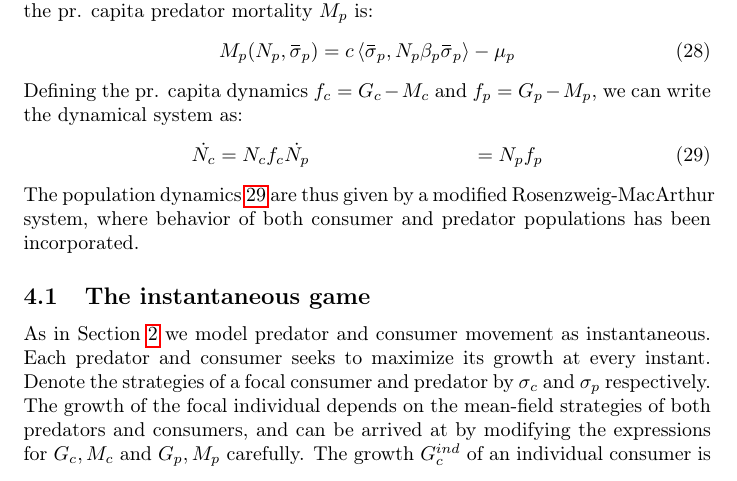
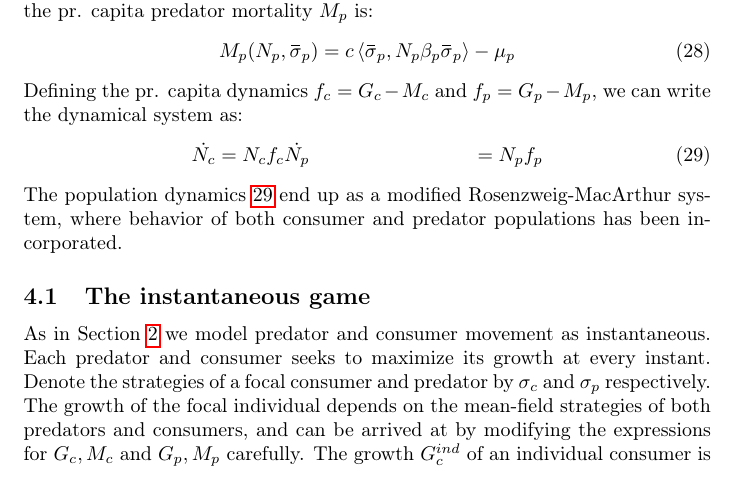
Before and after one commit to jemff/MFG_Static, a LaTeX document (results/main.tex, which reads results/methods.tex): part of page 12 of 24, cut so that both start at the same text. Compiled offline with pdfLaTeX.

Commit message:
Fixing the text

```diff
--- a/results/methods.tex
+++ b/results/methods.tex
@@ -257,7 +257,7 @@ Defining the pr. capita dynamics $f_c = G_c - M_c$ and $f_p = G_p - M_p$, we can
   \dot{N_p} &= N_p f_p
   \label{eq:dynamics}
 \end{align}
-The population dynamics \ref{eq:dynamics} are thus given by a modified Rosenzweig-MacArthur system, where behavior of both consumer and predator populations has been incorporated.
+The population dynamics \ref{eq:dynamics} end up as a modified Rosenzweig-MacArthur system, where behavior of both consumer and predator populations has been incorporated.
 \subsection{The instantaneous game}
 As in \Cref{sec:general_setting} we model predator and consumer movement as instantaneous. Each predator and consumer seeks to maximize its growth at every instant. Denote the strategies of a focal consumer and predator by $\sigma_c$ and $\sigma_p$ respectively.  The growth of the focal individual depends on the mean-field strategies of both predators and consumers, and can be arrived at by modifying the expressions for $G_c,M_c$ and $G_p, M_p$ carefully.
 The growth $G_c^{ind}$ of an individual consumer is
```
